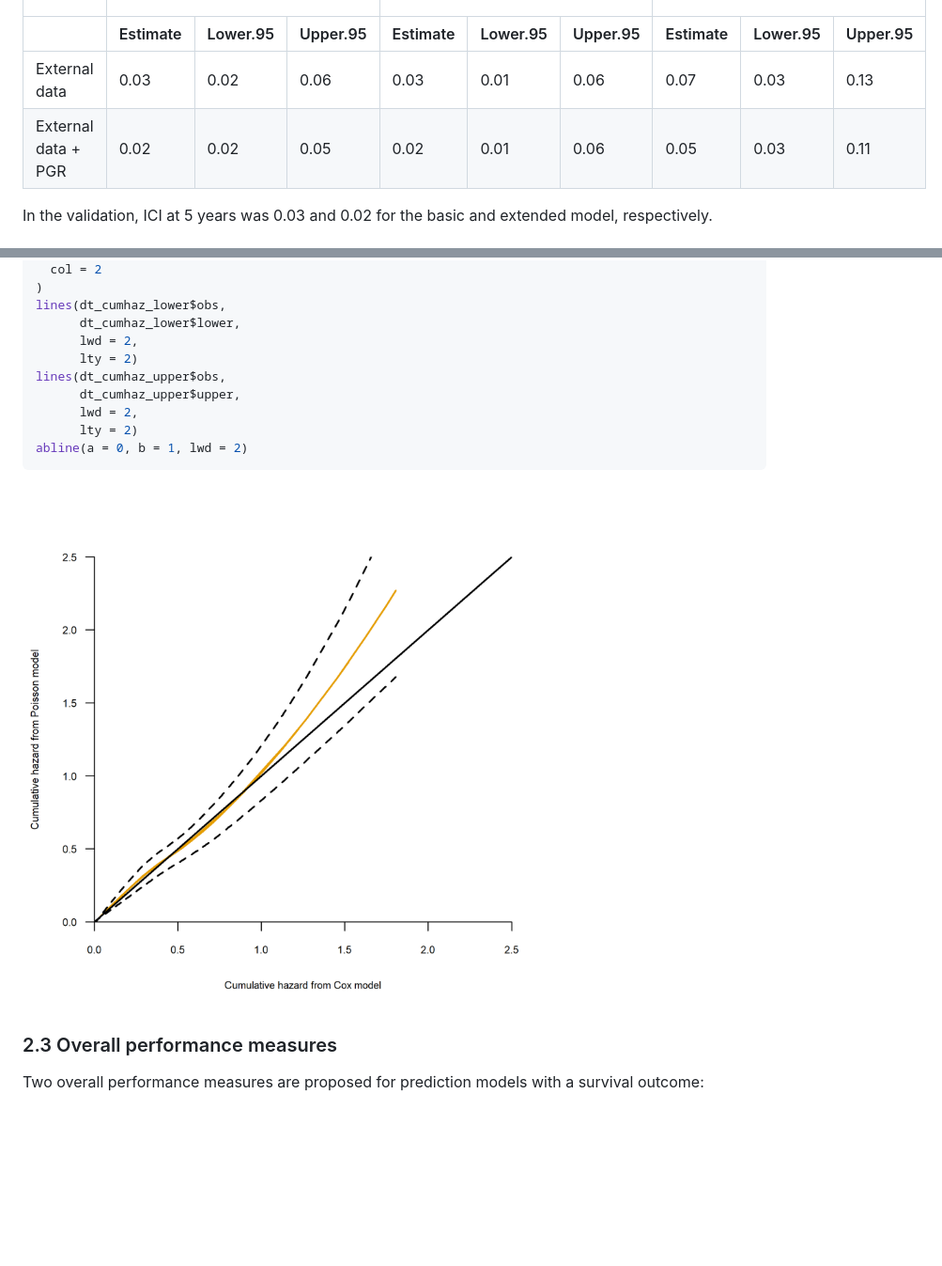
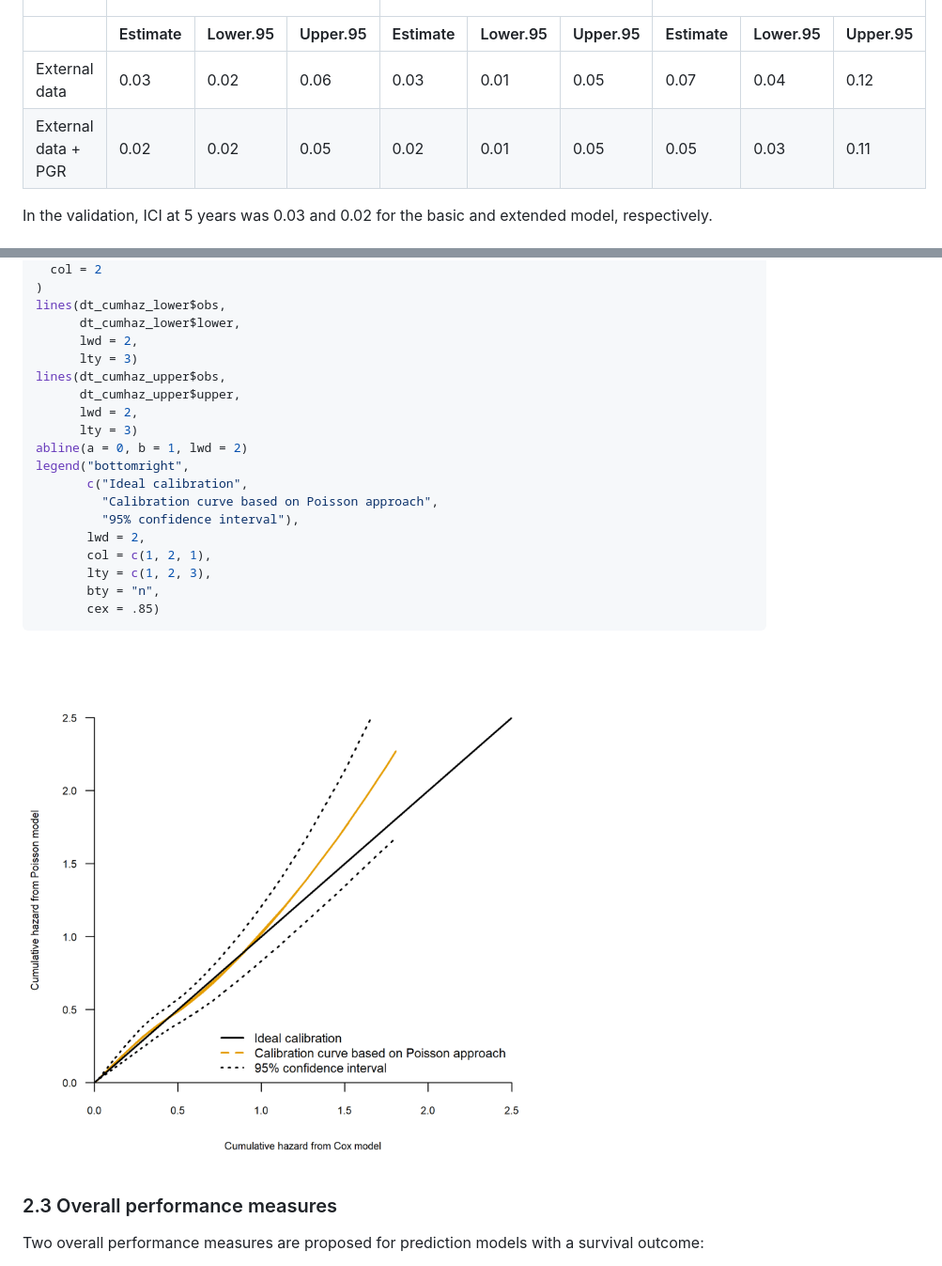
Before and after one commit to danielegiardiello/Prediction_performance_survival, a Markdown page: 03_predsurv_extended.md, 2 parts joined by grey strips. Shown: that part at 94% size. Drawn GitHub-style; pictures changed too: imgs/03_predsurv_extended/cumhaz_plot-1.png; folded sections open; blank space fills up the shorter version.

Commit message:
adjust plot cumulative hazard Poisson

````diff
--- a/03_predsurv_extended.md
+++ b/03_predsurv_extended.md
@@ -2706,16 +2706,16 @@ External data
 0.01
 </td>
 <td style="text-align:right;">
-0.06
+0.05
 </td>
 <td style="text-align:right;">
 0.07
 </td>
 <td style="text-align:right;">
-0.03
-</td>
-<td style="text-align:right;">
-0.13
+0.04
+</td>
+<td style="text-align:right;">
+0.12
 </td>
 </tr>
 <tr>
@@ -2738,7 +2738,7 @@ External data + PGR
 0.01
 </td>
 <td style="text-align:right;">
-0.06
+0.05
 </td>
 <td style="text-align:right;">
 0.05
@@ -3015,12 +3015,21 @@ plot(
 lines(dt_cumhaz_lower$obs,
       dt_cumhaz_lower$lower,
       lwd = 2,
-      lty = 2)
+      lty = 3)
 lines(dt_cumhaz_upper$obs,
       dt_cumhaz_upper$upper,
       lwd = 2,
-      lty = 2)
+      lty = 3)
 abline(a = 0, b = 1, lwd = 2)
+legend("bottomright",
+       c("Ideal calibration",
+         "Calibration curve based on Poisson approach",
+         "95% confidence interval"),
+       lwd = 2,
+       col = c(1, 2, 1),
+       lty = c(1, 2, 3),
+       bty = "n",
+       cex = .85)
 ```
 
 </details>
````
Also changed, not shown: other parts of 03_predsurv_extended.md (+2 -2 lines), 1 other file.
